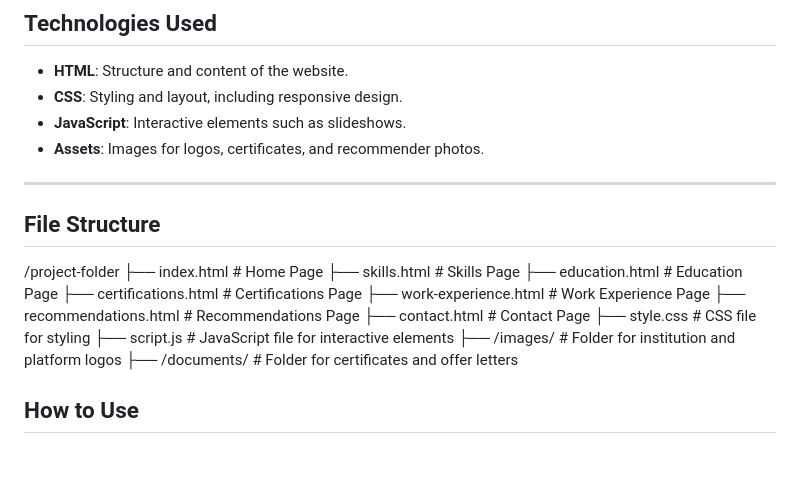
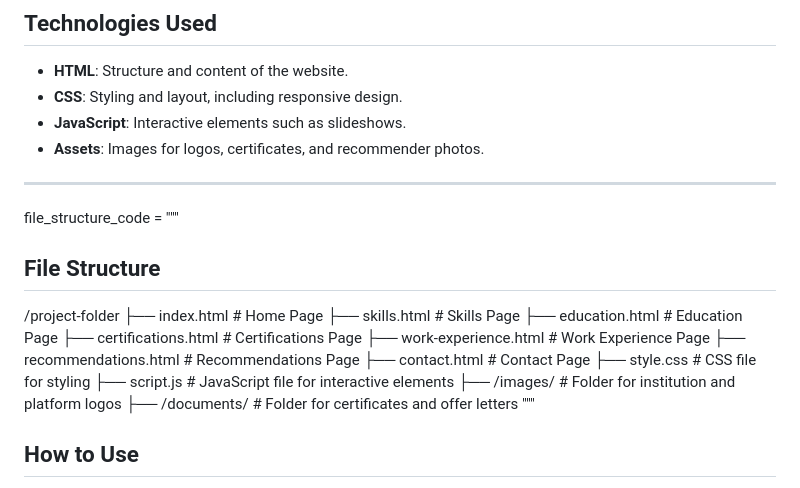
Before and after one commit to tanavjalan2003/TanavJalan.github.io, a Markdown page: README.md, the part around the change. Rendered like a GitHub page; blank space fills up the shorter version.

```diff
--- a/README.md
+++ b/README.md
@@ -33,11 +33,11 @@ Welcome to the portfolio website of **Tanav Jalan**. This website is designed to
 - **Assets**: Images for logos, certificates, and recommender photos.
 
 ---
-
+file_structure_code = """
 ## File Structure
 
 /project-folder ├── index.html # Home Page ├── skills.html # Skills Page ├── education.html # Education Page ├── certifications.html # Certifications Page ├── work-experience.html # Work Experience Page ├── recommendations.html # Recommendations Page ├── contact.html # Contact Page ├── style.css # CSS file for styling ├── script.js # JavaScript file for interactive elements ├── /images/ # Folder for institution and platform logos ├── /documents/ # Folder for certificates and offer letters
-
+"""
 
 ## How to Use
 1. **Navigate Pages**:
```
